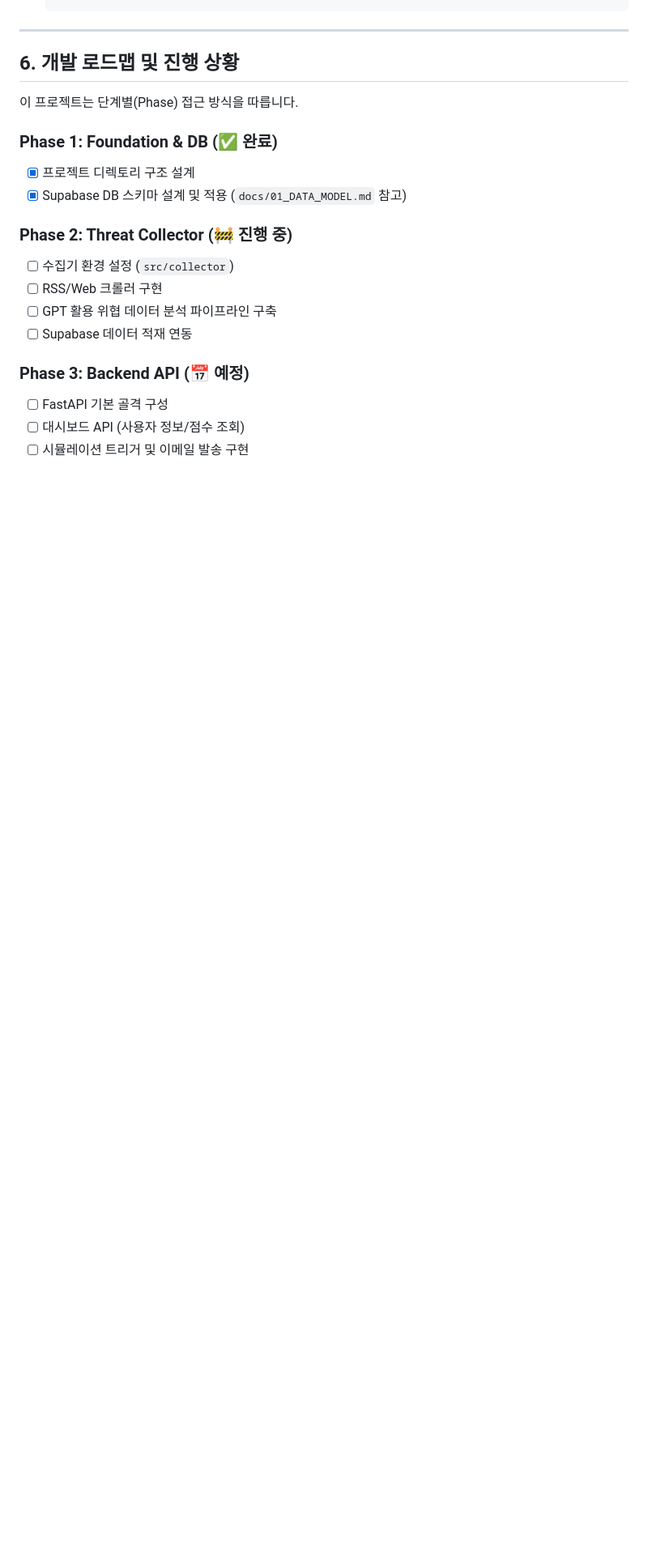
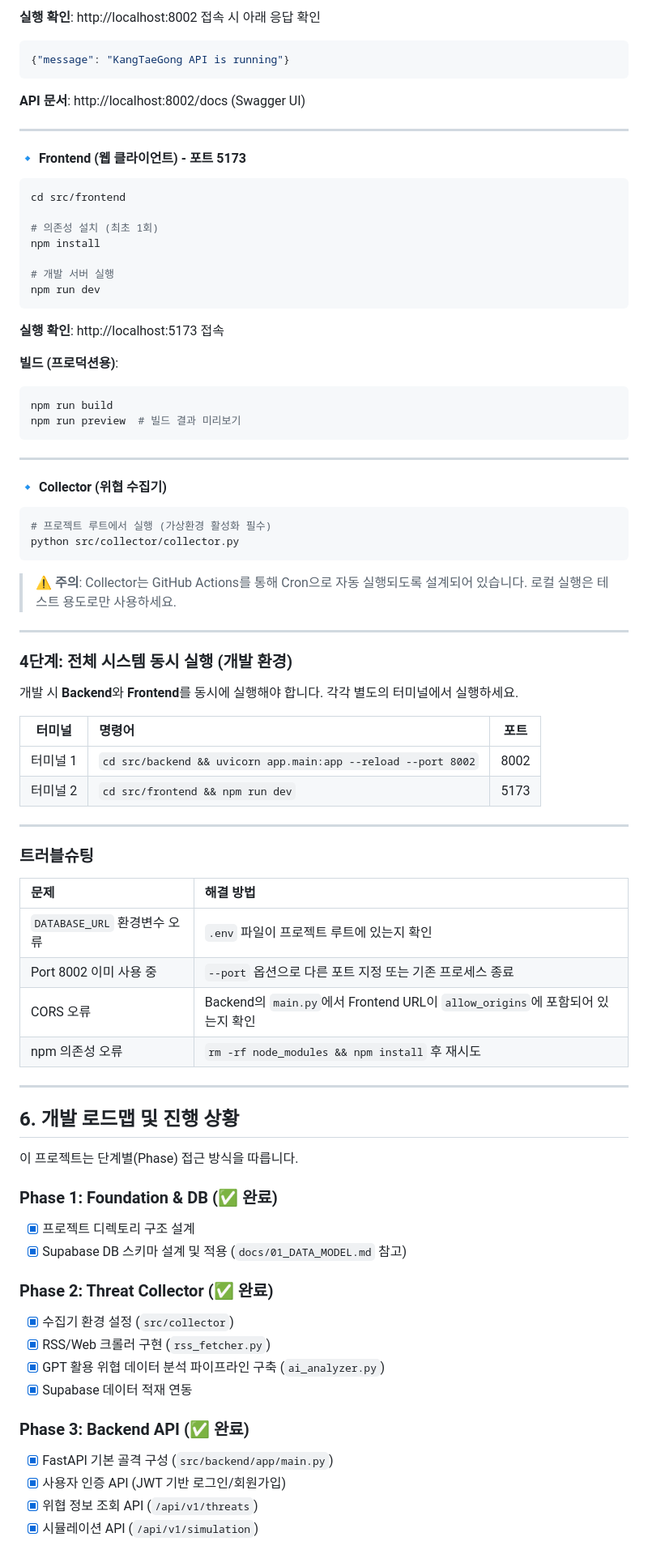
Before and after one commit to ABlab2024/KangTaeGong, a Markdown page: README.md, the part around one of its changes. Shown at 81% size. Rendered like a GitHub page; blank space fills up the shorter version.

Commit message:
readme 업데이트

````diff
--- a/README.md
+++ b/README.md
@@ -108,3 +146,64 @@ OPENAI_API_KEY=your_openai_api_key
+**실행 확인**: http://localhost:8002 접속 시 아래 응답 확인
+```json
+{"message": "KangTaeGong API is running"}
+```
+
+**API 문서**: http://localhost:8002/docs (Swagger UI)
+
+---
+
+#### 🔹 Frontend (웹 클라이언트) - 포트 5173
+
+```bash
+cd src/frontend
+
+# 의존성 설치 (최초 1회)
+npm install
+
+# 개발 서버 실행
+npm run dev
+```
+
+**실행 확인**: http://localhost:5173 접속
+
+**빌드 (프로덕션용)**:
+```bash
+npm run build
+npm run preview  # 빌드 결과 미리보기
+```
+
+---
+
+#### 🔹 Collector (위협 수집기)
+
+```bash
+# 프로젝트 루트에서 실행 (가상환경 활성화 필수)
+python src/collector/collector.py
+```
+
+> ⚠️ **주의**: Collector는 GitHub Actions를 통해 Cron으로 자동 실행되도록 설계되어 있습니다. 로컬 실행은 테스트 용도로만 사용하세요.
+
+---
+
+### 4단계: 전체 시스템 동시 실행 (개발 환경)
+
+개발 시 **Backend**와 **Frontend**를 동시에 실행해야 합니다. 각각 별도의 터미널에서 실행하세요.
+
+| 터미널 | 명령어 | 포트 |
+|:---:|:---|:---:|
+| 터미널 1 | `cd src/backend && uvicorn app.main:app --reload --port 8002` | 8002 |
+| 터미널 2 | `cd src/frontend && npm run dev` | 5173 |
+
+---
+
+### 트러블슈팅
+
+| 문제 | 해결 방법 |
+|:---|:---|
+| `DATABASE_URL` 환경변수 오류 | `.env` 파일이 프로젝트 루트에 있는지 확인 |
+| Port 8002 이미 사용 중 | `--port` 옵션으로 다른 포트 지정 또는 기존 프로세스 종료 |
+| CORS 오류 | Backend의 `main.py`에서 Frontend URL이 `allow_origins`에 포함되어 있는지 확인 |
+| npm 의존성 오류 | `rm -rf node_modules && npm install` 후 재시도 |
 
 ---
 
@@ -116,14 +215,15 @@ OPENAI_API_KEY=your_openai_api_key
 - [x] 프로젝트 디렉토리 구조 설계
 - [x] Supabase DB 스키마 설계 및 적용 (`docs/01_DATA_MODEL.md` 참고)
 
-### Phase 2: Threat Collector (🚧 진행 중)
-- [ ] 수집기 환경 설정 (`src/collector`)
-- [ ] RSS/Web 크롤러 구현
-- [ ] GPT 활용 위협 데이터 분석 파이프라인 구축
-- [ ] Supabase 데이터 적재 연동
+### Phase 2: Threat Collector (✅ 완료)
+- [x] 수집기 환경 설정 (`src/collector`)
+- [x] RSS/Web 크롤러 구현 (`rss_fetcher.py`)
+- [x] GPT 활용 위협 데이터 분석 파이프라인 구축 (`ai_analyzer.py`)
+- [x] Supabase 데이터 적재 연동
 
-### Phase 3: Backend API (📅 예정)
-- [ ] FastAPI 기본 골격 구성
-- [ ] 대시보드 API (사용자 정보/점수 조회)
-- [ ] 시뮬레이션 트리거 및 이메일 발송 구현
+### Phase 3: Backend API (✅ 완료)
+- [x] FastAPI 기본 골격 구성 (`src/backend/app/main.py`)
+- [x] 사용자 인증 API (JWT 기반 로그인/회원가입)
+- [x] 위협 정보 조회 API (`/api/v1/threats`)
+- [x] 시뮬레이션 API (`/api/v1/simulation`)
 
````
Also changed, not shown: other parts of README.md (+87 -42 lines).
